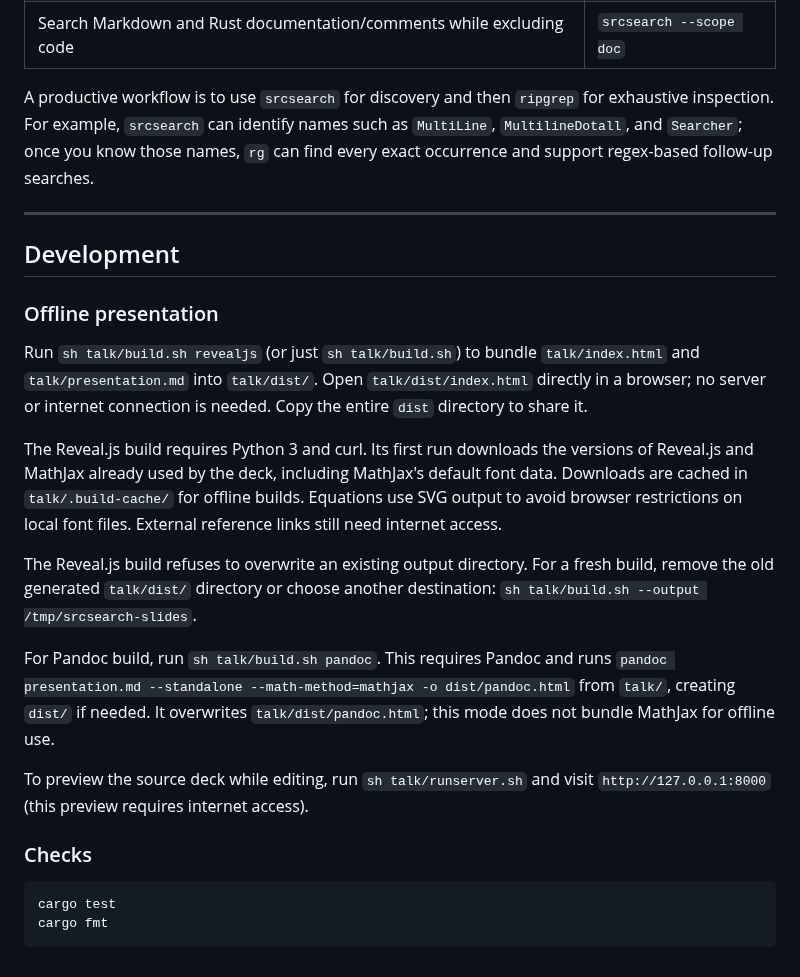
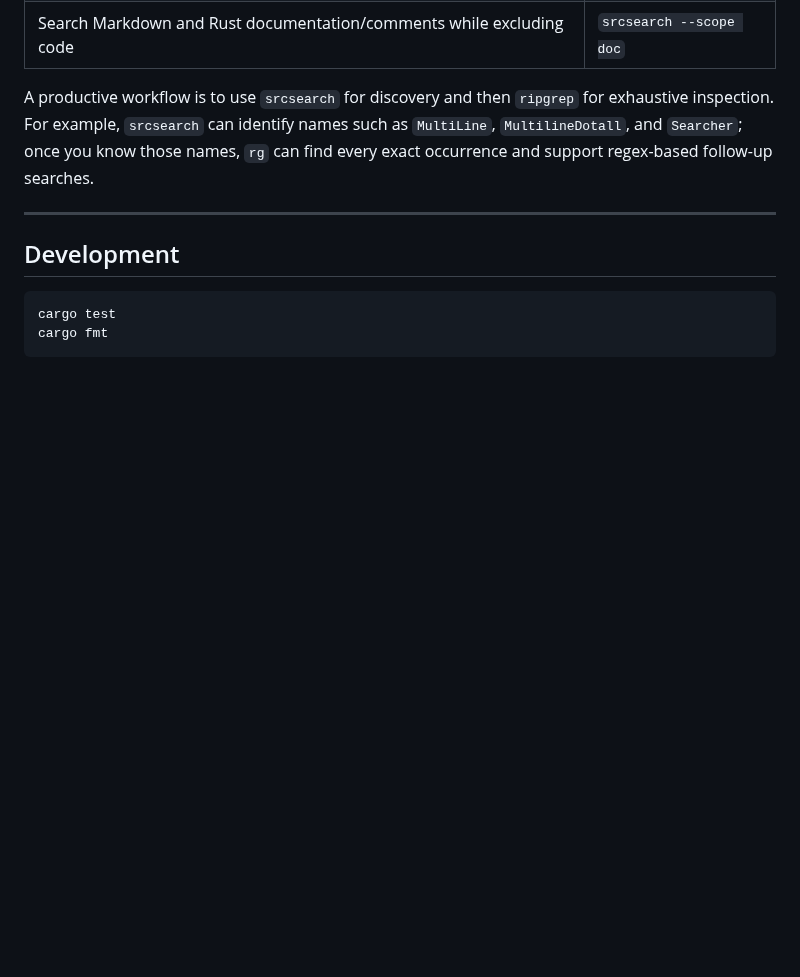
Before and after one commit to jslambda/srcsearch, a Markdown page: README.md, the part around the change. GitHub-like rendering; blank space fills up the shorter version.

````diff
--- a/README.md
+++ b/README.md
@@ -424,33 +424,6 @@ find every exact occurrence and support regex-based follow-up searches.
 
 ## Development
 
-### Offline presentation
-
-Run `sh talk/build.sh revealjs` (or just `sh talk/build.sh`) to bundle
-`talk/index.html` and `talk/presentation.md`
-into `talk/dist/`. Open `talk/dist/index.html` directly in a browser; no server
-or internet connection is needed. Copy the entire `dist` directory to share it.
-
-The Reveal.js build requires Python 3 and curl. Its first run downloads the versions of
-Reveal.js and MathJax already used by the deck, including MathJax's default font
-data. Downloads are cached in `talk/.build-cache/` for offline builds. Equations
-use SVG output to avoid browser restrictions on local font files. External
-reference links still need internet access.
-
-The Reveal.js build refuses to overwrite an existing output directory. For a fresh build,
-remove the old generated `talk/dist/` directory or choose another destination:
-`sh talk/build.sh --output /tmp/srcsearch-slides`.
-
-For Pandoc build, run `sh talk/build.sh pandoc`. This requires Pandoc
-and runs `pandoc presentation.md --standalone --math-method=mathjax -o dist/pandoc.html`
-from `talk/`, creating `dist/` if needed. It overwrites `talk/dist/pandoc.html`;
-this mode does not bundle MathJax for offline use.
-
-To preview the source deck while editing, run `sh talk/runserver.sh` and visit
-`http://127.0.0.1:8000` (this preview requires internet access).
-
-### Checks
-
 ```bash
 cargo test
 cargo fmt
````
